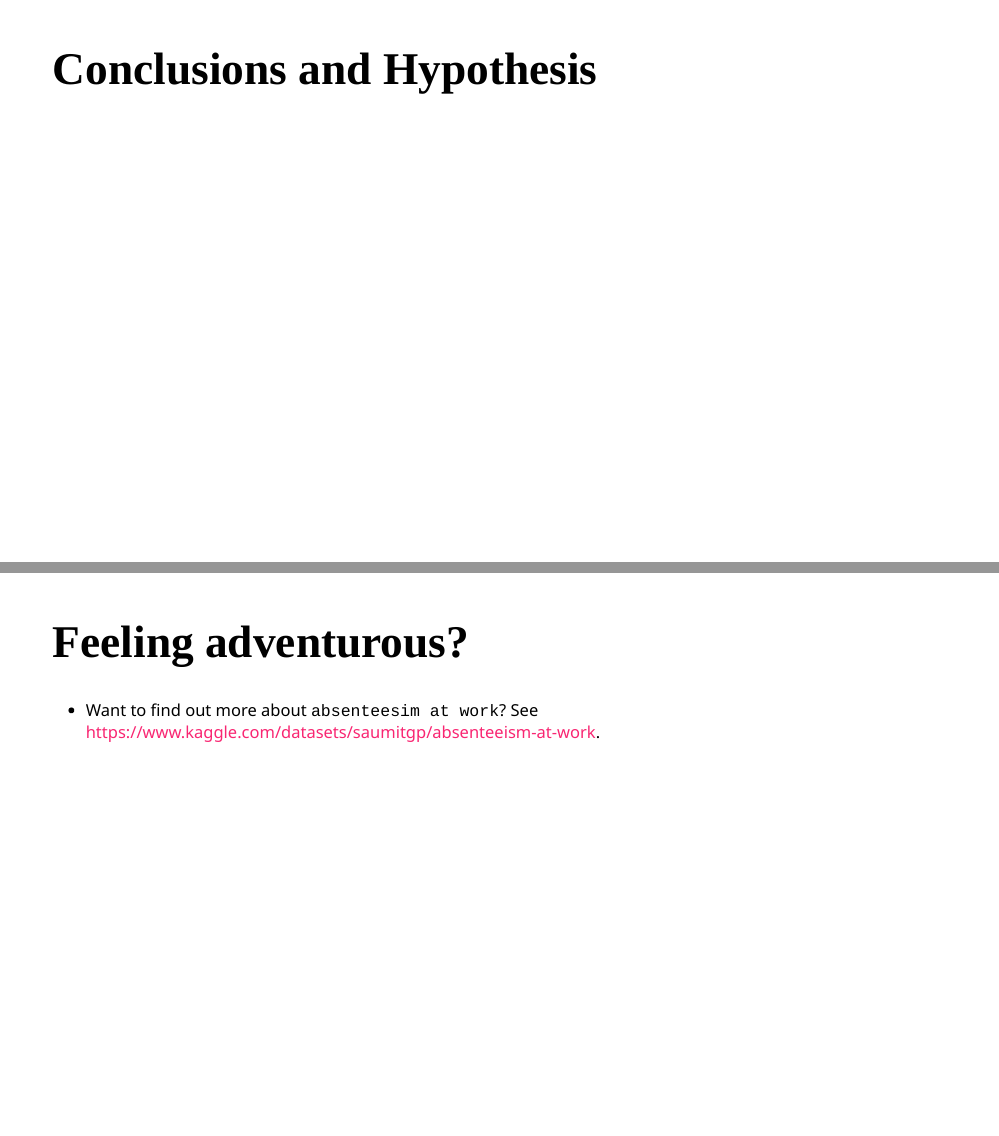
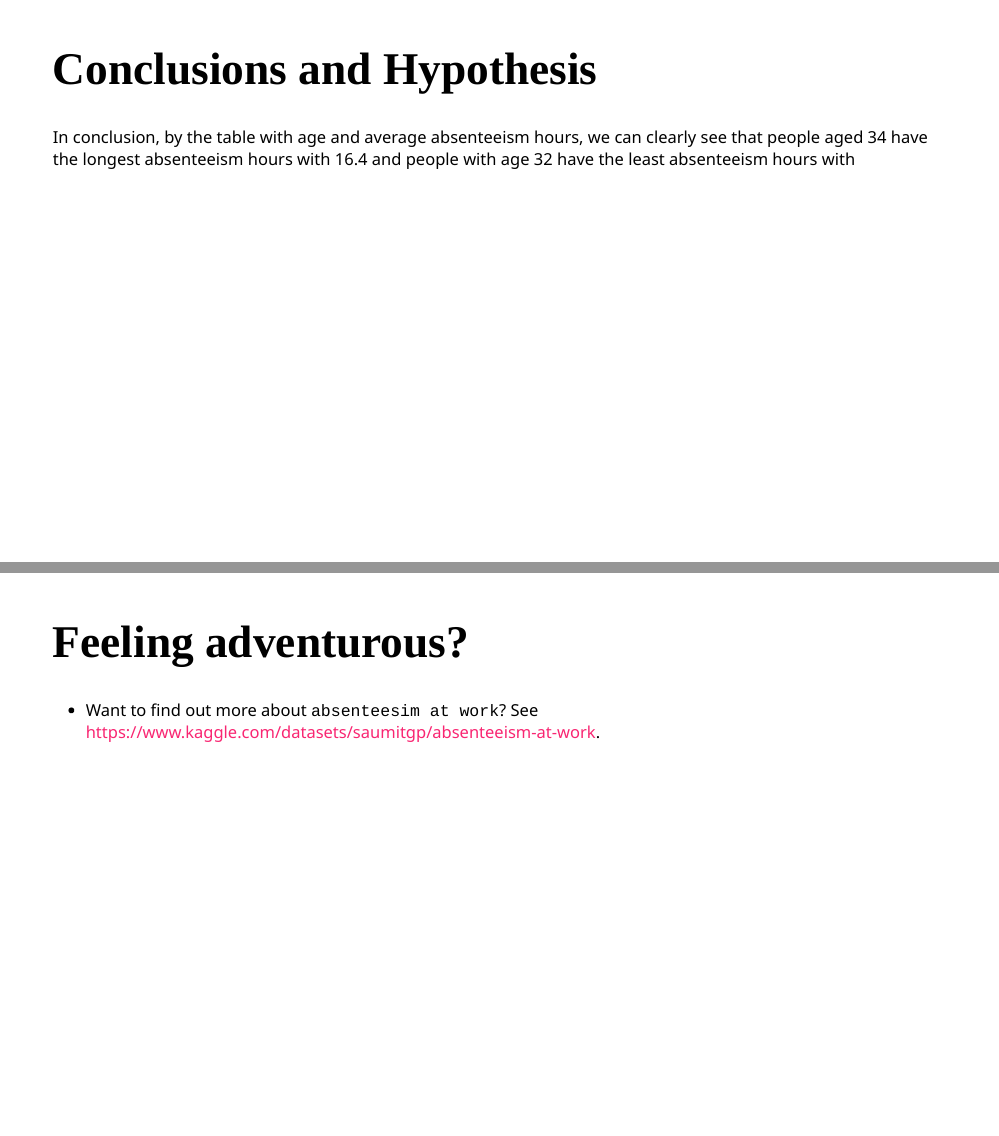
Before and after one commit to jasyuki/Project-, an R Markdown document (presentation.Rmd): pages 11 and 12 of 12, joined at a grey line. The pictures show the slides in the output file presentation.html that the author committed with the source; the slides are laid out offline by our stand-in for remark.js, each with all of its steps uncovered, in fonts that may differ from those the slides ask for, and without slide numbers, shadows or browser add-ons.

Commit message:
Conclusion

```diff
--- a/presentation.Rmd
+++ b/presentation.Rmd
@@ -176,7 +176,7 @@ labs(
 ---
 
 # Conclusions and Hypothesis
-
+In  conclusion, by the table with age and average absenteeism hours, we can clearly see that people aged 34 have the longest absenteeism hours with 16.4 and people with age 32 have the least absenteeism hours with
 
 
 ---
```
Also changed, not shown: presentation.html.
